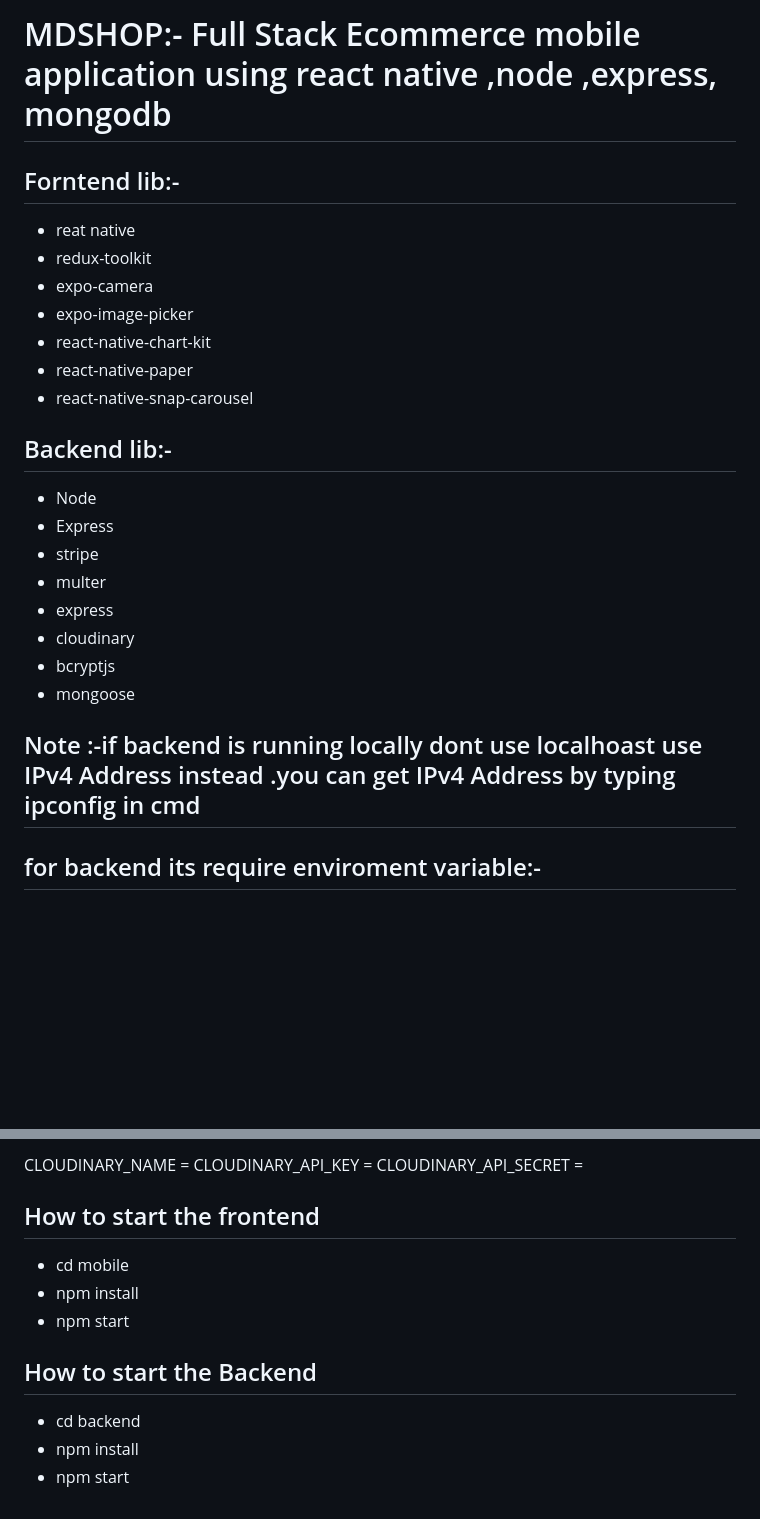
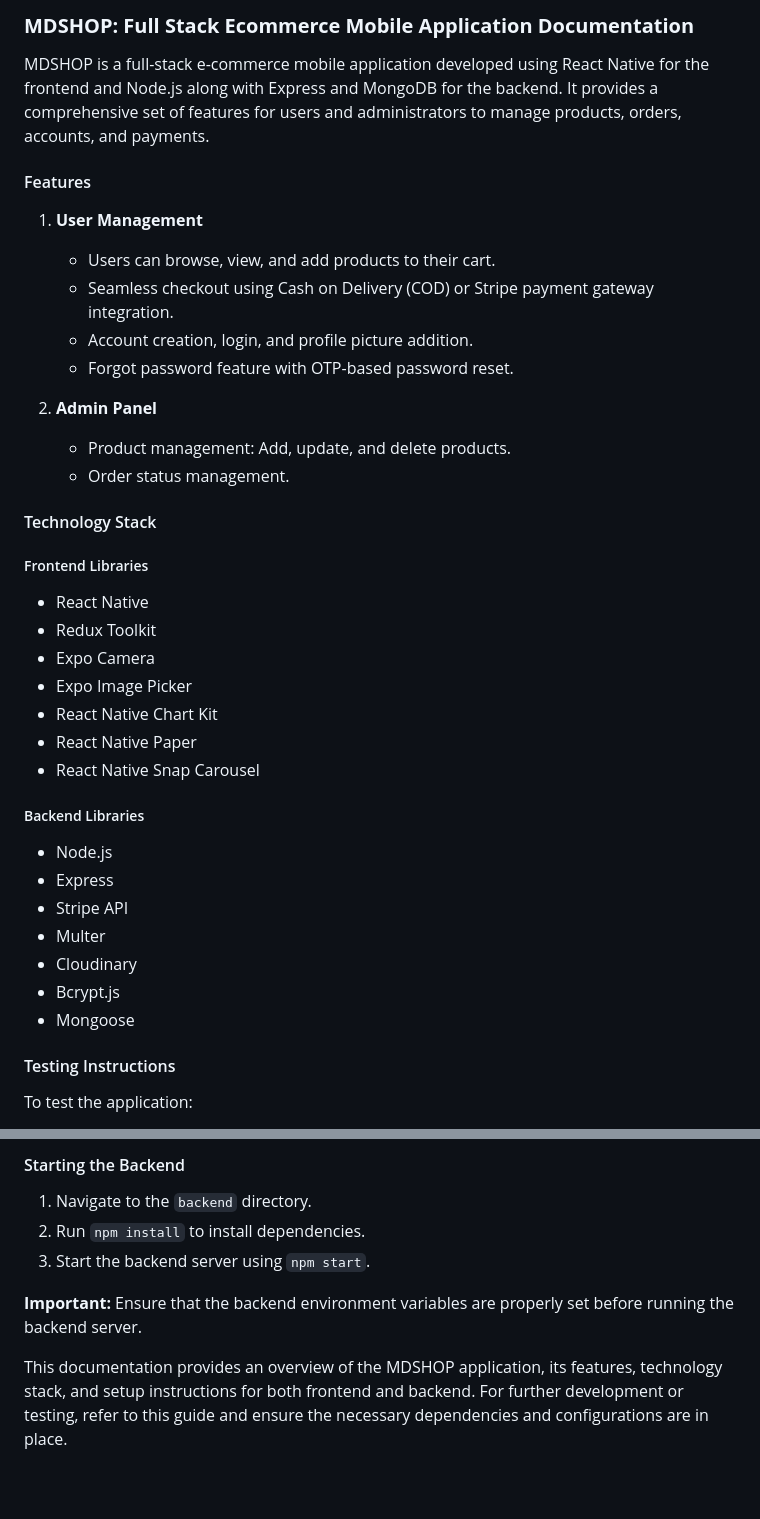
Before and after one commit to abrshewube/Ecoomerce-app, a Markdown page: readme.md, 2 parts joined by grey strips. Rendered like a GitHub page; blank space fills up the shorter version.

```diff
--- a/readme.md
+++ b/readme.md
@@ -1,27 +1,43 @@
-# MDSHOP:- Full Stack Ecommerce mobile application using react native ,node ,express, mongodb
+### **MDSHOP: Full Stack Ecommerce Mobile Application Documentation**
 
-## Forntend lib:-
+MDSHOP is a full-stack e-commerce mobile application developed using React Native for the frontend and Node.js along with Express and MongoDB for the backend. It provides a comprehensive set of features for users and administrators to manage products, orders, accounts, and payments.
 
-- reat native
-- redux-toolkit
-- expo-camera
-- expo-image-picker
-- react-native-chart-kit
-- react-native-paper
-- react-native-snap-carousel
+#### Features
 
-## Backend lib:-
+1. **User Management**
 
-- Node
+   - Users can browse, view, and add products to their cart.
+   - Seamless checkout using Cash on Delivery (COD) or Stripe payment gateway integration.
+   - Account creation, login, and profile picture addition.
+   - Forgot password feature with OTP-based password reset.
+
+2. **Admin Panel**
+   - Product management: Add, update, and delete products.
+   - Order status management.
+
+#### Technology Stack
+
+##### Frontend Libraries
+
+- React Native
+- Redux Toolkit
+- Expo Camera
+- Expo Image Picker
+- React Native Chart Kit
+- React Native Paper
+- React Native Snap Carousel
+
+##### Backend Libraries
+
+- Node.js
 - Express
-- stripe
-- multer
-- express
-- cloudinary
-- bcryptjs
-- mongoose
+- Stripe API
+- Multer
+- Cloudinary
+- Bcrypt.js
+- Mongoose
 
-## Note :-if backend is running locally dont use localhoast use IPv4 Address instead .you can get IPv4 Address by typing ipconfig in cmd
+#### Testing Instructions
 
-## for backend its require enviroment variable:-
+To test the application:
 
@@ -48,16 +78,10 @@ SMTP_FROM_NAME =
 
-CLOUDINARY_NAME =
-CLOUDINARY_API_KEY =
-CLOUDINARY_API_SECRET =
+#### Starting the Backend
 
-## How to start the frontend
+1. Navigate to the `backend` directory.
+2. Run `npm install` to install dependencies.
+3. Start the backend server using `npm start`.
 
-- cd mobile
-- npm install
-- npm start
+**Important:** Ensure that the backend environment variables are properly set before running the backend server.
 
-## How to start the Backend
-
-- cd backend
-- npm install
-- npm start
+This documentation provides an overview of the MDSHOP application, its features, technology stack, and setup instructions for both frontend and backend. For further development or testing, refer to this guide and ensure the necessary dependencies and configurations are in place.
```
Also changed, not shown: other parts of readme.md (+27 -13 lines), android.png (added), apple.png (added).
